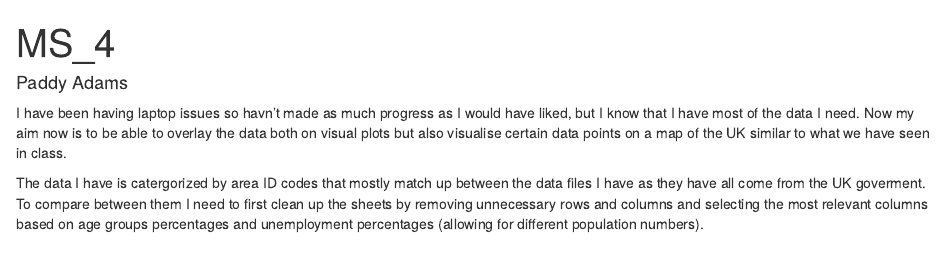
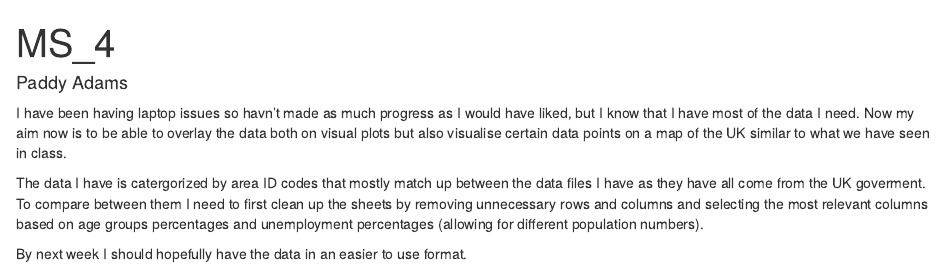
Before and after one commit to padams27/MS_4, an R Markdown document (MS_4.Rmd): the page in a window 1100 px wide, from its top. The pictures show the output file MS_4.html that the author committed with the source, opened offline.

Commit message:
final commit

```diff
--- a/MS_4.Rmd
+++ b/MS_4.Rmd
@@ -15,3 +15,5 @@ library(janitor)
 I have been having laptop issues so havn't made as much progress as I would have liked, but I know that I have most of the data I need. Now my aim now is to be able to overlay the data both on visual plots but also visualise certain data points on a map of the UK similar to what we have seen in class.
 
 The data I have is catergorized by area ID codes that mostly match up between the data files I have as they have all come from the UK goverment. To compare between them I need to first clean up the sheets by removing unnecessary rows and columns and selecting the most relevant columns based on age groups percentages and unemployment percentages (allowing for different population numbers).
+
+By next week I should hopefully have the data in an easier to use format.
```
Also changed, not shown: MS_4.html.
